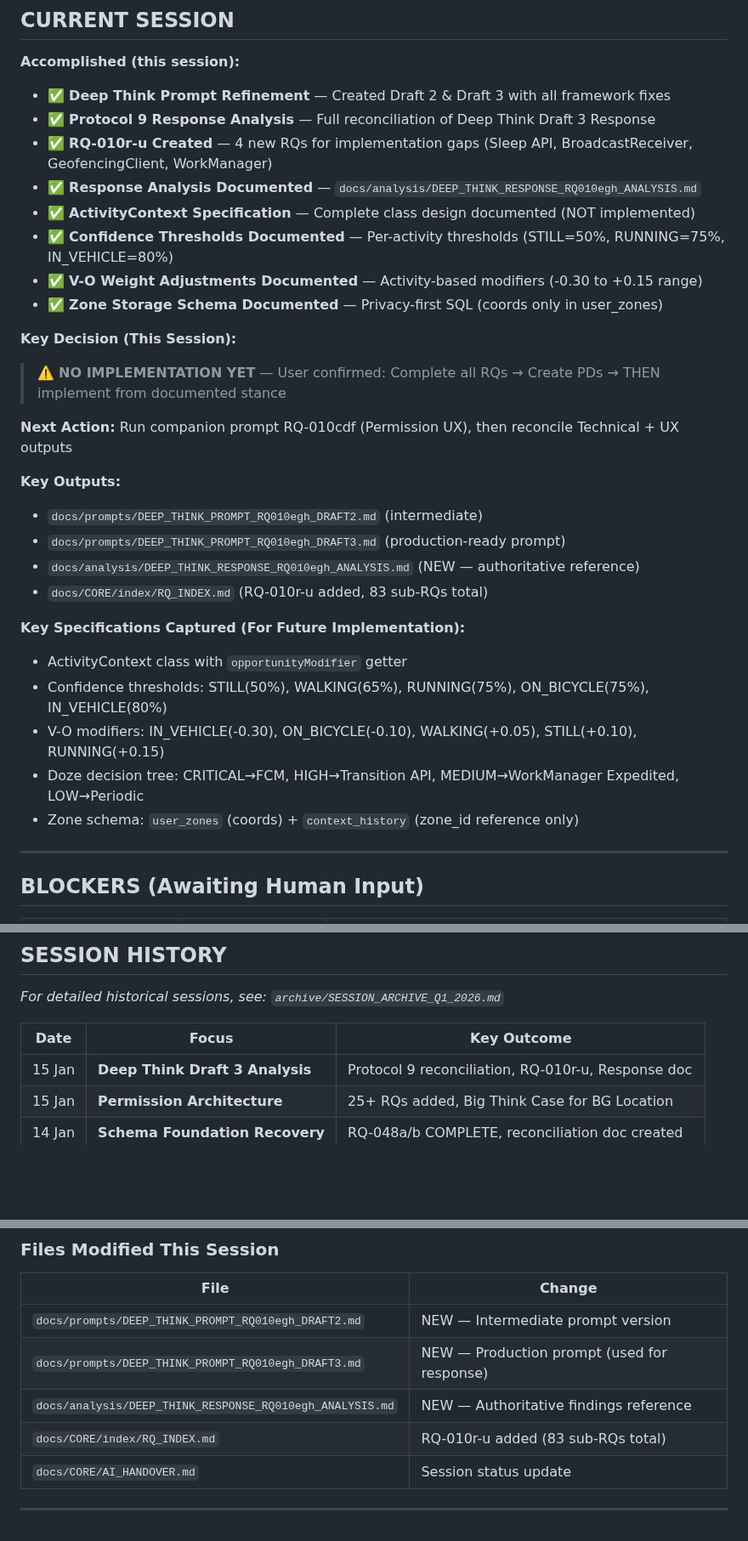
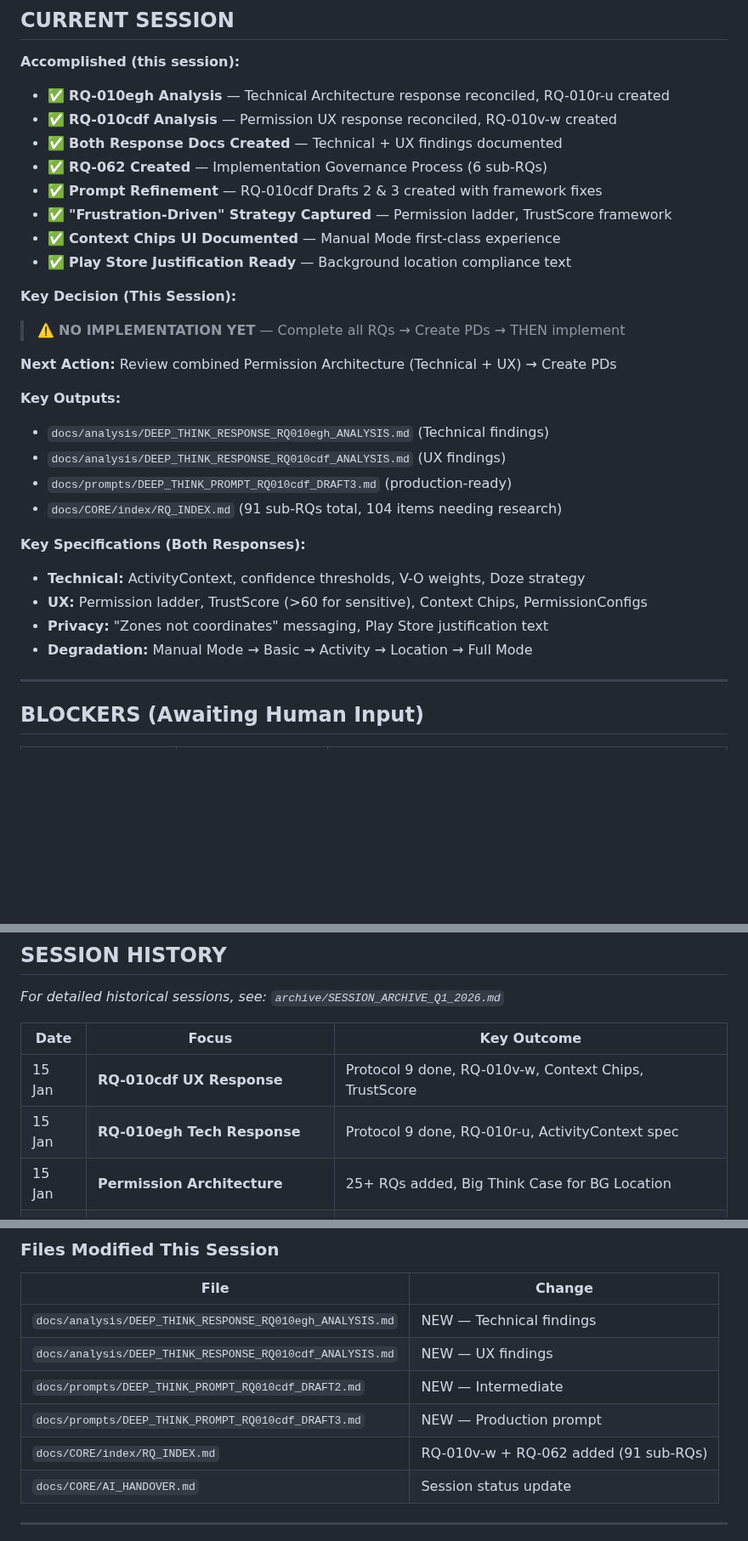
Before and after one commit to lenghurst/atomichabits, a Markdown page: docs/CORE/AI_HANDOVER.md, 3 parts joined by grey strips. Shown at 85% size. Drawn GitHub-style; blank space fills up the shorter version.

```diff
--- a/docs/CORE/AI_HANDOVER.md
+++ b/docs/CORE/AI_HANDOVER.md
@@ -58,32 +58,31 @@ git log origin/HEAD..HEAD     # Unpushed commits?
 ## CURRENT SESSION
 
 **Accomplished (this session):**
-- ✅ **Deep Think Prompt Refinement** — Created Draft 2 & Draft 3 with all framework fixes
-- ✅ **Protocol 9 Response Analysis** — Full reconciliation of Deep Think Draft 3 Response
-- ✅ **RQ-010r-u Created** — 4 new RQs for implementation gaps (Sleep API, BroadcastReceiver, GeofencingClient, WorkManager)
-- ✅ **Response Analysis Documented** — `docs/analysis/DEEP_THINK_RESPONSE_RQ010egh_ANALYSIS.md`
-- ✅ **ActivityContext Specification** — Complete class design documented (NOT implemented)
-- ✅ **Confidence Thresholds Documented** — Per-activity thresholds (STILL=50%, RUNNING=75%, IN_VEHICLE=80%)
-- ✅ **V-O Weight Adjustments Documented** — Activity-based modifiers (-0.30 to +0.15 range)
-- ✅ **Zone Storage Schema Documented** — Privacy-first SQL (coords only in user_zones)
+- ✅ **RQ-010egh Analysis** — Technical Architecture response reconciled, RQ-010r-u created
+- ✅ **RQ-010cdf Analysis** — Permission UX response reconciled, RQ-010v-w created
+- ✅ **Both Response Docs Created** — Technical + UX findings documented
+- ✅ **RQ-062 Created** — Implementation Governance Process (6 sub-RQs)
+- ✅ **Prompt Refinement** — RQ-010cdf Drafts 2 & 3 created with framework fixes
+- ✅ **"Frustration-Driven" Strategy Captured** — Permission ladder, TrustScore framework
+- ✅ **Context Chips UI Documented** — Manual Mode first-class experience
+- ✅ **Play Store Justification Ready** — Background location compliance text
 
 **Key Decision (This Session):**
-> ⚠️ **NO IMPLEMENTATION YET** — User confirmed: Complete all RQs → Create PDs → THEN implement from documented stance
+> ⚠️ **NO IMPLEMENTATION YET** — Complete all RQs → Create PDs → THEN implement
 
-**Next Action:** Run companion prompt RQ-010cdf (Permission UX), then reconcile Technical + UX outputs
+**Next Action:** Review combined Permission Architecture (Technical + UX) → Create PDs
 
 **Key Outputs:**
-- `docs/prompts/DEEP_THINK_PROMPT_RQ010egh_DRAFT2.md` (intermediate)
-- `docs/prompts/DEEP_THINK_PROMPT_RQ010egh_DRAFT3.md` (production-ready prompt)
-- `docs/analysis/DEEP_THINK_RESPONSE_RQ010egh_ANALYSIS.md` (NEW — authoritative reference)
-- `docs/CORE/index/RQ_INDEX.md` (RQ-010r-u added, 83 sub-RQs total)
+- `docs/analysis/DEEP_THINK_RESPONSE_RQ010egh_ANALYSIS.md` (Technical findings)
+- `docs/analysis/DEEP_THINK_RESPONSE_RQ010cdf_ANALYSIS.md` (UX findings)
+- `docs/prompts/DEEP_THINK_PROMPT_RQ010cdf_DRAFT3.md` (production-ready)
+- `docs/CORE/index/RQ_INDEX.md` (91 sub-RQs total, 104 items needing research)
 
-**Key Specifications Captured (For Future Implementation):**
-- ActivityContext class with `opportunityModifier` getter
-- Confidence thresholds: STILL(50%), WALKING(65%), RUNNING(75%), ON_BICYCLE(75%), IN_VEHICLE(80%)
-- V-O modifiers: IN_VEHICLE(-0.30), ON_BICYCLE(-0.10), WALKING(+0.05), STILL(+0.10), RUNNING(+0.15)
-- Doze decision tree: CRITICAL→FCM, HIGH→Transition API, MEDIUM→WorkManager Expedited, LOW→Periodic
-- Zone schema: `user_zones` (coords) + `context_history` (zone_id reference only)
+**Key Specifications (Both Responses):**
+- **Technical:** ActivityContext, confidence thresholds, V-O weights, Doze strategy
+- **UX:** Permission ladder, TrustScore (>60 for sensitive), Context Chips, PermissionConfigs
+- **Privacy:** "Zones not coordinates" messaging, Play Store justification text
+- **Degradation:** Manual Mode → Basic → Activity → Location → Full Mode
 
 ---
 
@@ -130,7 +129,8 @@ git log origin/HEAD..HEAD     # Unpushed commits?
 
 | Date | Focus | Key Outcome |
 |------|-------|-------------|
-| 15 Jan | **Deep Think Draft 3 Analysis** | Protocol 9 reconciliation, RQ-010r-u, Response doc |
+| 15 Jan | **RQ-010cdf UX Response** | Protocol 9 done, RQ-010v-w, Context Chips, TrustScore |
+| 15 Jan | **RQ-010egh Tech Response** | Protocol 9 done, RQ-010r-u, ActivityContext spec |
 | 15 Jan | **Permission Architecture** | 25+ RQs added, Big Think Case for BG Location |
 | 14 Jan | **Schema Foundation Recovery** | RQ-048a/b COMPLETE, reconciliation doc created |
 | 14 Jan | RQ Audit + Deep Think Prompts | Protocol 14 scoring, 2 Deep Think prompts created |
@@ -153,10 +153,11 @@ git log origin/HEAD..HEAD     # Unpushed commits?
 ### Files Modified This Session
 | File | Change |
 |------|--------|
-| `docs/prompts/DEEP_THINK_PROMPT_RQ010egh_DRAFT2.md` | NEW — Intermediate prompt version |
-| `docs/prompts/DEEP_THINK_PROMPT_RQ010egh_DRAFT3.md` | NEW — Production prompt (used for response) |
-| `docs/analysis/DEEP_THINK_RESPONSE_RQ010egh_ANALYSIS.md` | NEW — Authoritative findings reference |
-| `docs/CORE/index/RQ_INDEX.md` | RQ-010r-u added (83 sub-RQs total) |
+| `docs/analysis/DEEP_THINK_RESPONSE_RQ010egh_ANALYSIS.md` | NEW — Technical findings |
+| `docs/analysis/DEEP_THINK_RESPONSE_RQ010cdf_ANALYSIS.md` | NEW — UX findings |
+| `docs/prompts/DEEP_THINK_PROMPT_RQ010cdf_DRAFT2.md` | NEW — Intermediate |
+| `docs/prompts/DEEP_THINK_PROMPT_RQ010cdf_DRAFT3.md` | NEW — Production prompt |
+| `docs/CORE/index/RQ_INDEX.md` | RQ-010v-w + RQ-062 added (91 sub-RQs) |
 | `docs/CORE/AI_HANDOVER.md` | Session status update |
 
 ---
```
Also changed, not shown: docs/analysis/DEEP_THINK_RESPONSE_RQ010cdf_ANALYSIS.md (added, +290 -0 lines), 1 other file.
